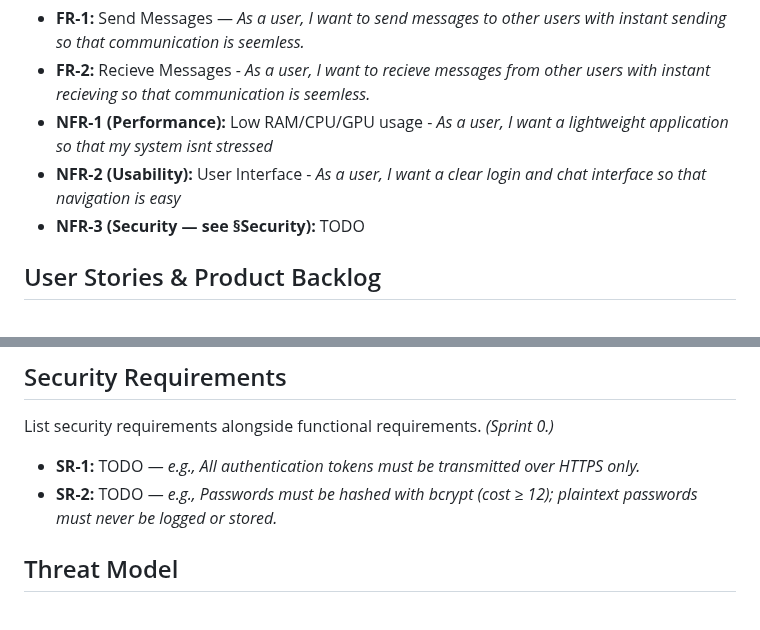
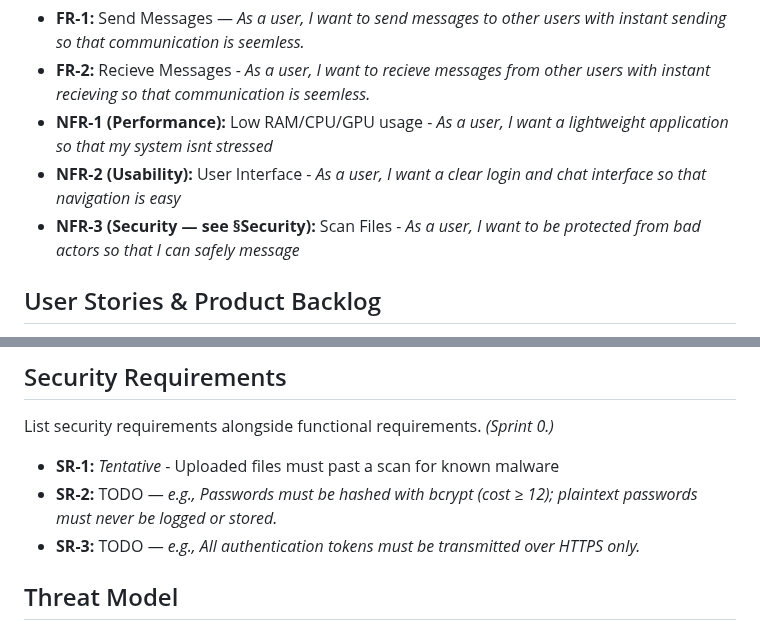
Before and after one commit to uc-se-sm26-team10/uc-se-sm26-team10.github.io, a Markdown page: README.md, 2 parts joined by grey strips. Rendered like a GitHub page.

Commit message:
tentative security requirements to README.md

```diff
--- a/README.md
+++ b/README.md
@@ -67,7 +67,7 @@ List the high-level functional and non-functional requirements. These will be re
 * **FR-2:** Recieve Messages -  *As a user, I want to recieve messages from other users with instant recieving so that communication is seemless.*
 * **NFR-1 (Performance):** Low RAM/CPU/GPU usage - *As a user, I want a lightweight application so that my system isnt stressed*
 * **NFR-2 (Usability):** User Interface - *As a user, I want a clear login and chat interface so that navigation is easy*
-* **NFR-3 (Security — see §Security):** TODO
+* **NFR-3 (Security — see §Security):** Scan Files - *As a user, I want to be protected from bad actors so that I can safely message*
 
 ## User Stories \& Product Backlog
 
@@ -129,8 +129,9 @@ This section documents how your team applies the **Secure Software Development L
 
 List security requirements alongside functional requirements. *(Sprint 0.)*
 
-* **SR-1:** TODO — *e.g., All authentication tokens must be transmitted over HTTPS only.*
+* **SR-1:** *Tentative* - Uploaded files must past a scan for known malware
 * **SR-2:** TODO — *e.g., Passwords must be hashed with bcrypt (cost ≥ 12); plaintext passwords must never be logged or stored.*
+* **SR-3:** TODO — *e.g., All authentication tokens must be transmitted over HTTPS only.*
 
 ## Threat Model
 
```
